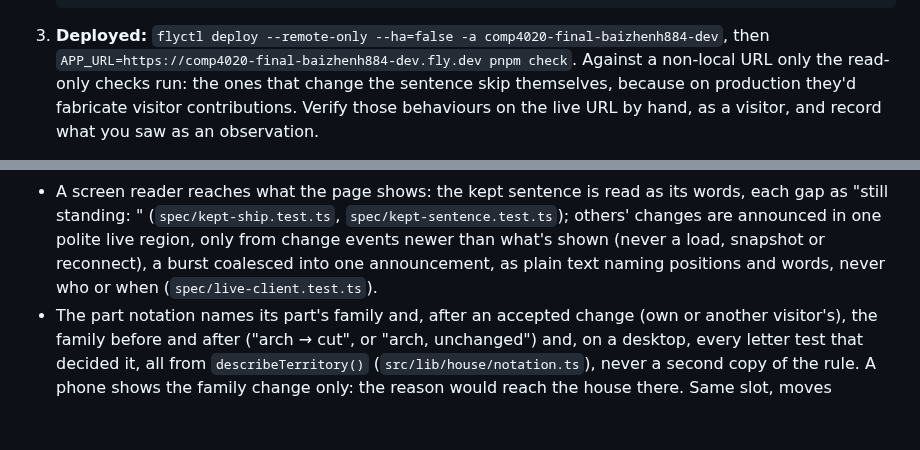
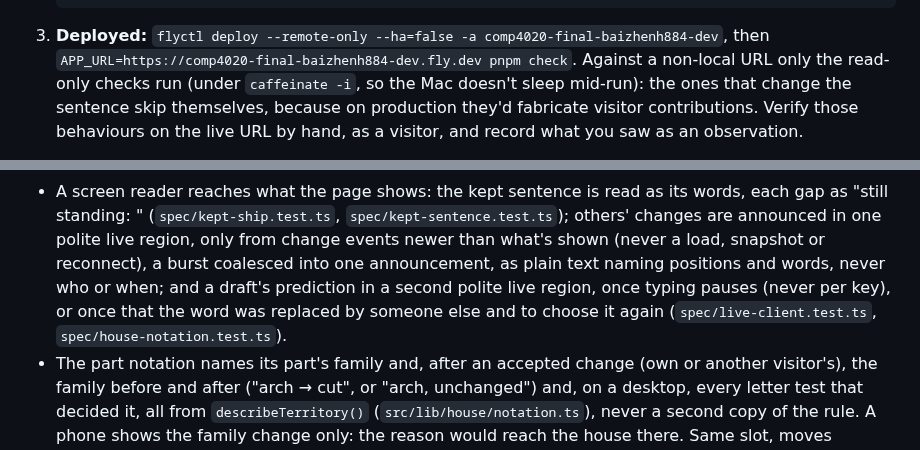
Before and after one commit to comp4020-agentic-coding-studio/comp4020-final-baizhenh884-dev, a Markdown page: CLAUDE.md, 2 parts joined by grey strips. Rendered like a GitHub page; blank space fills up the shorter version.

```diff
--- a/CLAUDE.md
+++ b/CLAUDE.md
@@ -200,7 +204,8 @@ A check at one layer doesn't verify another. Say which layer a claim rests on.
 3. **Deployed:** `flyctl deploy --remote-only --ha=false -a
    comp4020-final-baizhenh884-dev`, then
    `APP_URL=https://comp4020-final-baizhenh884-dev.fly.dev pnpm check`. Against
-   a non-local URL only the read-only checks run: the ones that change the
+   a non-local URL only the read-only checks run (under `caffeinate -i`, so
+   the Mac doesn't sleep mid-run): the ones that change the
    sentence skip themselves, because on production they'd fabricate visitor
    contributions. Verify those behaviours on the live URL by hand, as a
    visitor, and record what you saw as an observation.
@@ -392,8 +397,10 @@ What the code must hold to. The README says why; don't restate it here.
   `spec/kept-sentence.test.ts`); others' changes are announced in one polite
   live region, only from change events newer than what's shown (never a
   load, snapshot or reconnect), a burst coalesced into one announcement, as
-  plain text naming positions and words, never who or when
-  (`spec/live-client.test.ts`).
+  plain text naming positions and words, never who or when; and a draft's
+  prediction in a second polite live region, once typing pauses (never per
+  key), or once that the word was replaced by someone else and to choose it
+  again (`spec/live-client.test.ts`, `spec/house-notation.test.ts`).
 - The part notation names its part's family and, after an accepted change
   (own or another visitor's), the family before and after ("arch → cut", or
   "arch, unchanged") and, on a desktop, every letter test that decided it,
```
Also changed, not shown: other parts of CLAUDE.md (+23 -3 lines).
